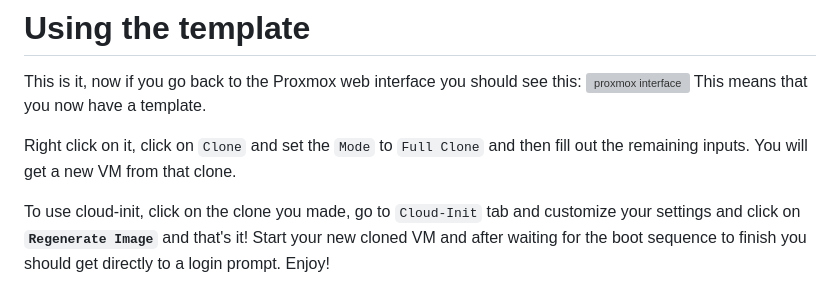
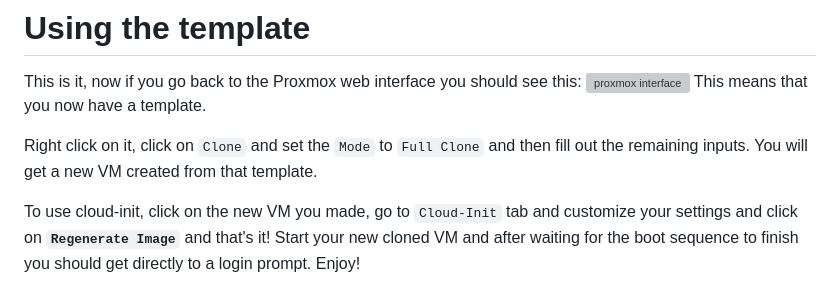
Before and after one commit to GeorgeGedox/website-gridsome, a Markdown page: content/creating-proxmox-templates/index.md, the part around the change. Drawn GitHub-style; grey boxes are pictures that could not be loaded.

Commit message:
Content fixes
Signed-off-by: GeorgeGedox <39589642+GeorgeGedox@users.noreply.github.com>

```diff
--- a/content/creating-proxmox-templates/index.md
+++ b/content/creating-proxmox-templates/index.md
@@ -75,7 +75,7 @@ This is it, now if you go back to the Proxmox web interface you should see this:
 ![proxmox interface](./proxmox_template.png)
 This means that you now have a template.
 
-Right click on it, click on `Clone` and set the `Mode` to `Full Clone` and then fill out the remaining inputs. You will get a new VM from that clone.
+Right click on it, click on `Clone` and set the `Mode` to `Full Clone` and then fill out the remaining inputs. You will get a new VM created from that template.
 
-To use cloud-init, click on the clone you made, go to `Cloud-Init` tab and customize your settings and click on **`Regenerate Image`** and that's it!
+To use cloud-init, click on the new VM you made, go to `Cloud-Init` tab and customize your settings and click on **`Regenerate Image`** and that's it!
 Start your new cloned VM and after waiting for the boot sequence to finish you should get directly to a login prompt. Enjoy!
```
